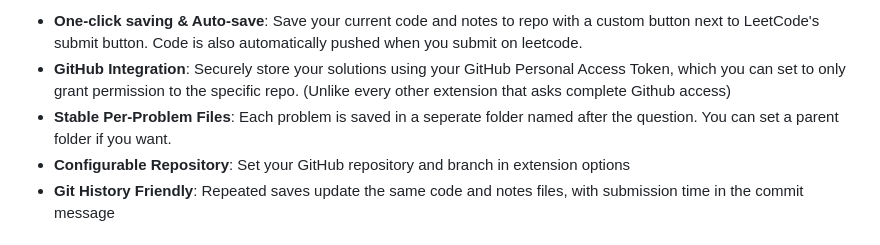
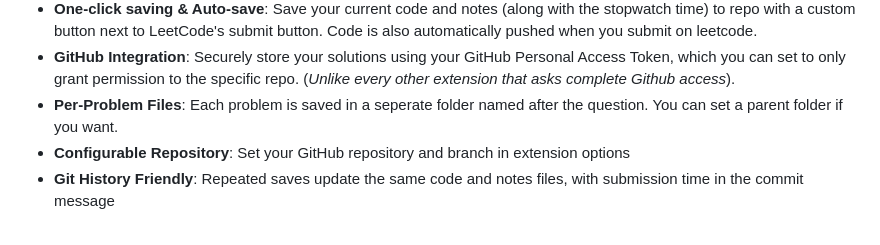
Before and after one commit to shell-raiser/YeetCode, a Markdown page: README.md, the part around one of its changes. Drawn GitHub-style.

Commit message:
Revise feature list in README.md
Updated feature descriptions for clarity and consistency.

```diff
--- a/README.md
+++ b/README.md
@@ -7,7 +9,7 @@ A browser extension that allows you to save your LeetCode code and notes directl
 
-- **One-click saving & Auto-save**: Save your current code and notes to repo with a custom button next to LeetCode's submit button. Code is also automatically pushed when you submit on leetcode.
-- **GitHub Integration**: Securely store your solutions using your GitHub Personal Access Token, which you can set to only grant permission to the specific repo. (Unlike every other extension that asks complete Github access)
-- **Stable Per-Problem Files**: Each problem is saved in a seperate folder named after the question. You can set a parent folder if you want.
+- **One-click saving & Auto-save**: Save your current code and notes (along with the stopwatch time) to repo with a custom button next to LeetCode's submit button. Code is also automatically pushed when you submit on leetcode.
+- **GitHub Integration**: Securely store your solutions using your GitHub Personal Access Token, which you can set to only grant permission to the specific repo. (*Unlike every other extension that asks complete Github access*).
+- **Per-Problem Files**: Each problem is saved in a seperate folder named after the question. You can set a parent folder if you want.
 - **Configurable Repository**: Set your GitHub repository and branch in extension options
 - **Git History Friendly**: Repeated saves update the same code and notes files, with submission time in the commit message
 
```
Also changed, not shown: other parts of README.md (+2 -0 lines).
